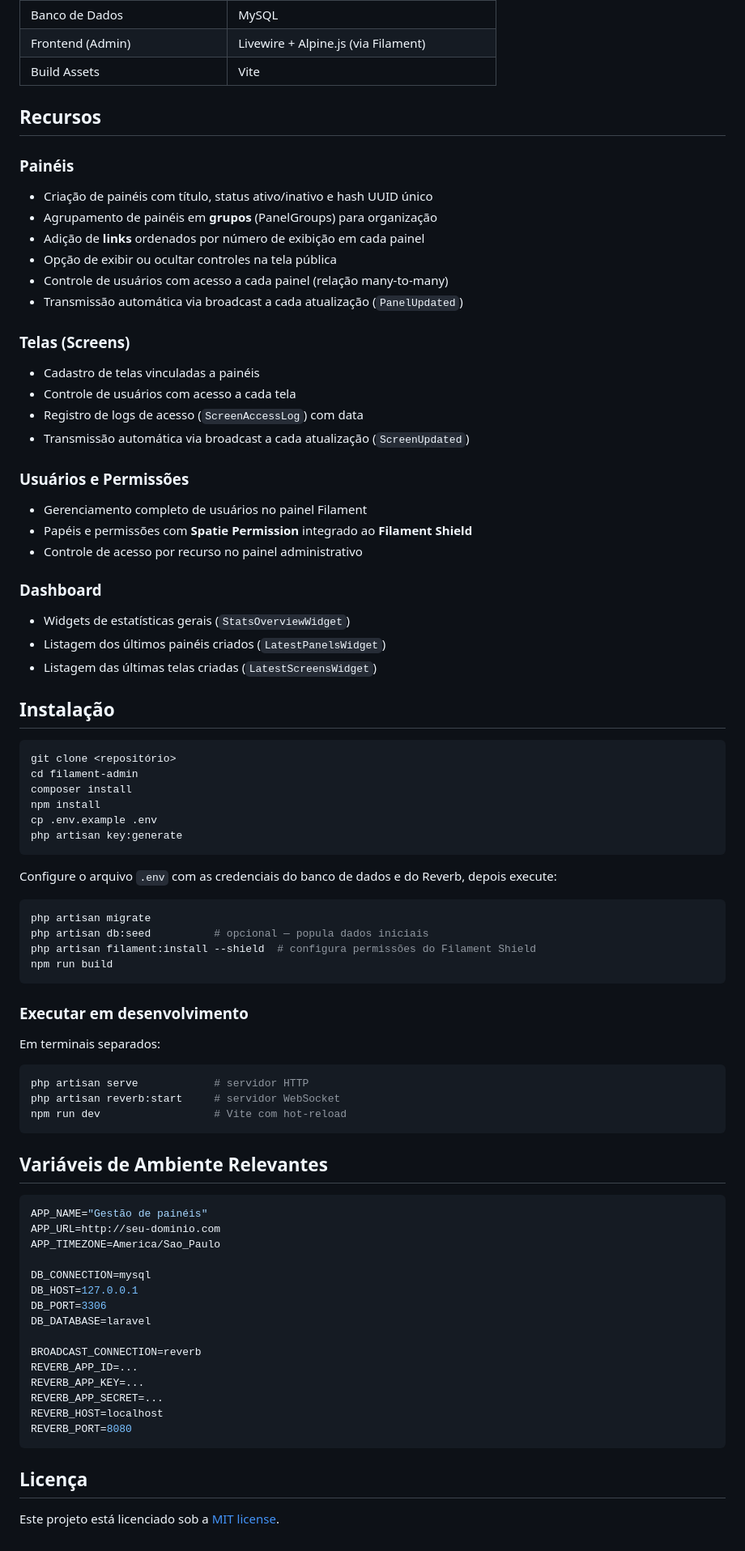
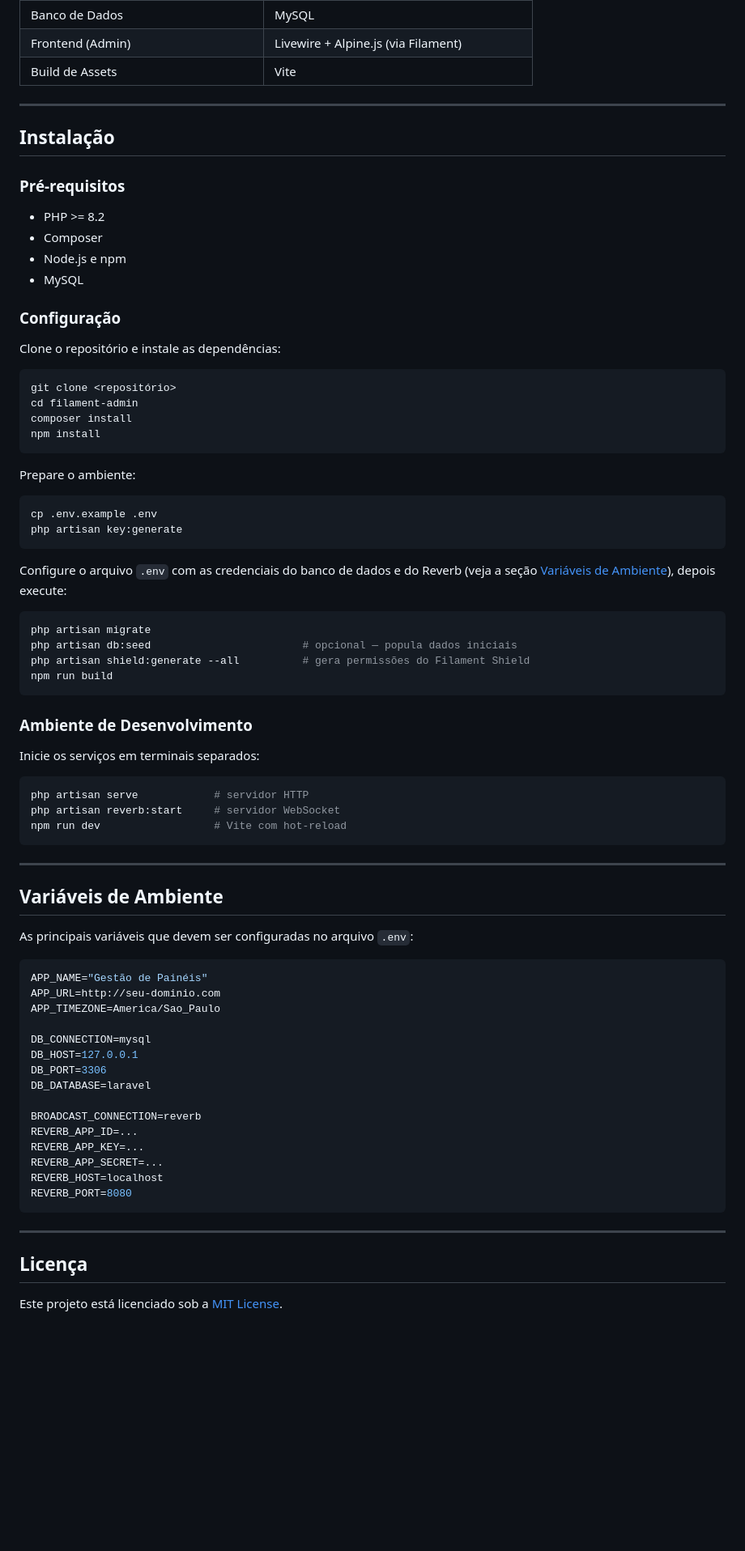
Before and after one commit to devpaulopaixao/filament-admin, a Markdown page: README.md, the part around one of its changes. Shown at 81% size. GitHub-like rendering; blank space fills up the shorter version.

````diff
--- a/README.md
+++ b/README.md
@@ -17,56 +75,48 @@ A aplicação permite que administradores criem **painéis** compostos por links
 | Banco de Dados | MySQL |
 | Frontend (Admin) | Livewire + Alpine.js (via Filament) |
-| Build Assets | Vite |
+| Build de Assets | Vite |
 
-## Recursos
-
-### Painéis
-- Criação de painéis com título, status ativo/inativo e hash UUID único
-- Agrupamento de painéis em **grupos** (PanelGroups) para organização
-- Adição de **links** ordenados por número de exibição em cada painel
-- Opção de exibir ou ocultar controles na tela pública
-- Controle de usuários com acesso a cada painel (relação many-to-many)
-- Transmissão automática via broadcast a cada atualização (`PanelUpdated`)
-
-### Telas (Screens)
-- Cadastro de telas vinculadas a painéis
-- Controle de usuários com acesso a cada tela
-- Registro de logs de acesso (`ScreenAccessLog`) com data
-- Transmissão automática via broadcast a cada atualização (`ScreenUpdated`)
-
-### Usuários e Permissões
-- Gerenciamento completo de usuários no painel Filament
-- Papéis e permissões com **Spatie Permission** integrado ao **Filament Shield**
-- Controle de acesso por recurso no painel administrativo
-
-### Dashboard
-- Widgets de estatísticas gerais (`StatsOverviewWidget`)
-- Listagem dos últimos painéis criados (`LatestPanelsWidget`)
-- Listagem das últimas telas criadas (`LatestScreensWidget`)
+---
 
 ## Instalação
+
+### Pré-requisitos
+
+- PHP >= 8.2
+- Composer
+- Node.js e npm
+- MySQL
+
+### Configuração
+
+Clone o repositório e instale as dependências:
 
 ```bash
 git clone <repositório>
 cd filament-admin
 composer install
 npm install
+```
+
+Prepare o ambiente:
+
+```bash
 cp .env.example .env
 php artisan key:generate
 ```
 
-Configure o arquivo `.env` com as credenciais do banco de dados e do Reverb, depois execute:
+Configure o arquivo `.env` com as credenciais do banco de dados e do Reverb (veja a seção [Variáveis de Ambiente](#variáveis-de-ambiente)), depois execute:
 
 ```bash
 php artisan migrate
-php artisan db:seed          # opcional — popula dados iniciais
-php artisan filament:install --shield  # configura permissões do Filament Shield
+php artisan db:seed                        # opcional — popula dados iniciais
+php artisan shield:generate --all          # gera permissões do Filament Shield
 npm run build
 ```
 
-### Executar em desenvolvimento
+### Ambiente de Desenvolvimento
 
-Em terminais separados:
+Inicie os serviços em terminais separados:
 
 ```bash
 php artisan serve            # servidor HTTP
@@ -74,10 +124,14 @@ php artisan reverb:start     # servidor WebSocket
 npm run dev                  # Vite com hot-reload
 ```
 
-## Variáveis de Ambiente Relevantes
+---
+
+## Variáveis de Ambiente
+
+As principais variáveis que devem ser configuradas no arquivo `.env`:
 
 ```env
-APP_NAME="Gestão de painéis"
+APP_NAME="Gestão de Painéis"
 APP_URL=http://seu-dominio.com
 APP_TIMEZONE=America/Sao_Paulo
 
@@ -94,6 +148,8 @@ REVERB_HOST=localhost
 REVERB_PORT=8080
 ```
 
+---
+
 ## Licença
 
-Este projeto está licenciado sob a [MIT license](https://opensource.org/licenses/MIT).
+Este projeto está licenciado sob a [MIT License](https://opensource.org/licenses/MIT).
````
Also changed, not shown: other parts of README.md (+64 -6 lines).
